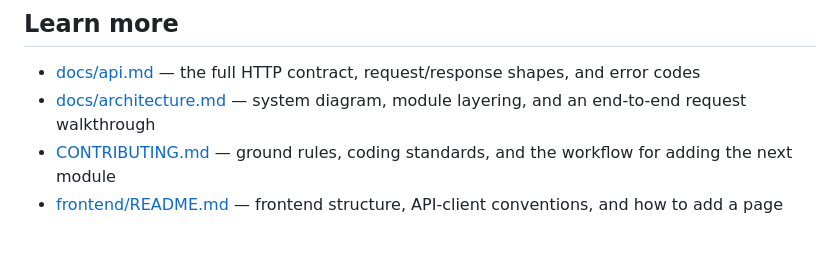
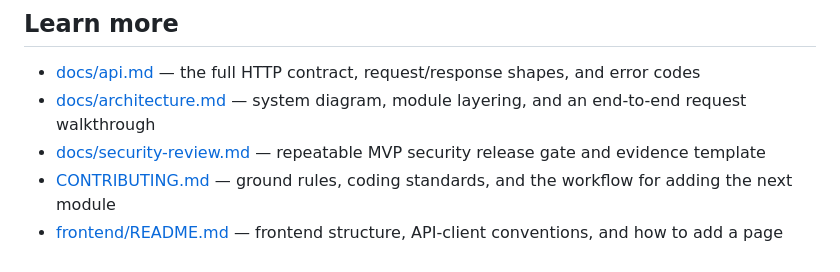
Before and after one commit to Jelmer-Ketelaar/CardNest, a Markdown page: README.md, the part around the change. Drawn GitHub-style.

Commit message:
[chore/152-security-review-checklist] Add security review checklist

```diff
--- a/README.md
+++ b/README.md
@@ -332,5 +332,6 @@ docker compose exec frontend npm run test:e2e
 
 - [docs/api.md](docs/api.md) — the full HTTP contract, request/response shapes, and error codes
 - [docs/architecture.md](docs/architecture.md) — system diagram, module layering, and an end-to-end request walkthrough
+- [docs/security-review.md](docs/security-review.md) — repeatable MVP security release gate and evidence template
 - [CONTRIBUTING.md](CONTRIBUTING.md) — ground rules, coding standards, and the workflow for adding the next module
 - [frontend/README.md](frontend/README.md) — frontend structure, API-client conventions, and how to add a page
```
Also changed, not shown: docs/security-review.md (added, +108 -0 lines).
